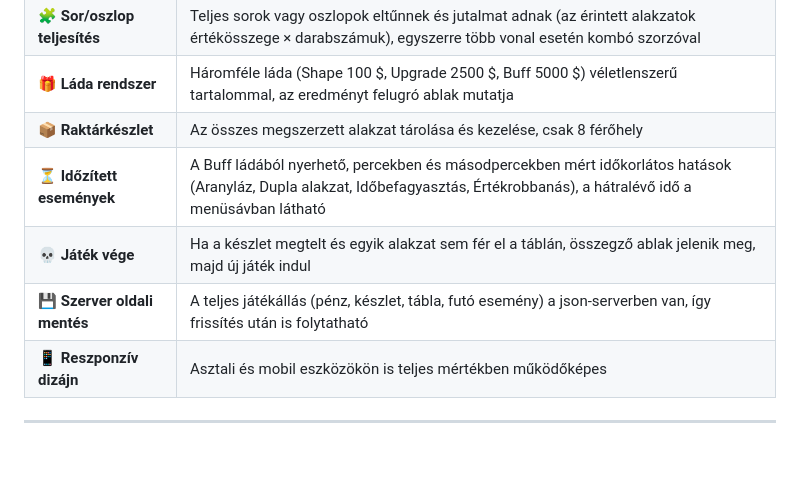
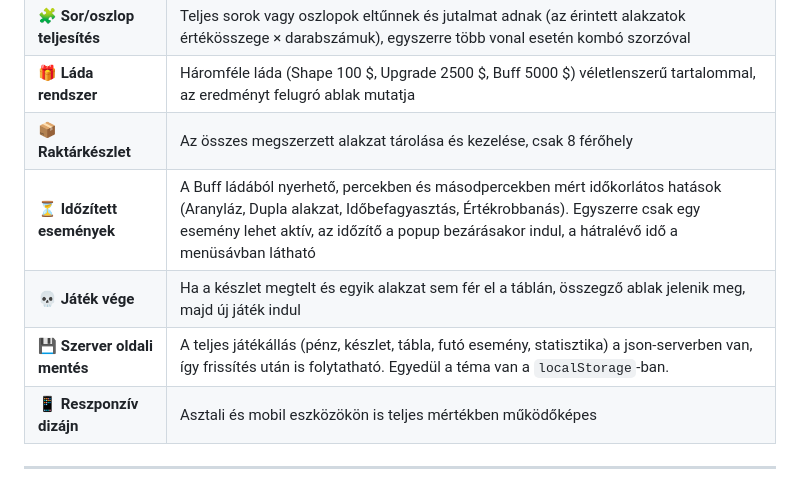
Before and after one commit to Andris07/idle_game_school_project, a Markdown page: Documentations/Game_Concept.md, the part around the change. Drawn GitHub-style; blank space fills up the shorter version.

Commit message:
doc: game concept updated

```diff
--- a/Documentations/Game_Concept.md
+++ b/Documentations/Game_Concept.md
@@ -40,9 +40,9 @@ A weboldal egy **teljes értékű, interaktív játékalkalmazás**, amely a kö
 | 🧩 **Sor/oszlop teljesítés** | Teljes sorok vagy oszlopok eltűnnek és jutalmat adnak (az érintett alakzatok értékösszege × darabszámuk), egyszerre több vonal esetén kombó szorzóval |
 | 🎁 **Láda rendszer** | Háromféle láda (Shape 100 $, Upgrade 2500 $, Buff 5000 $) véletlenszerű tartalommal, az eredményt felugró ablak mutatja |
 | 📦 **Raktárkészlet** | Az összes megszerzett alakzat tárolása és kezelése, csak 8 férőhely |
-| ⏳ **Időzített események** | A Buff ládából nyerhető, percekben és másodpercekben mért időkorlátos hatások (Aranyláz, Dupla alakzat, Időbefagyasztás, Értékrobbanás), a hátralévő idő a menüsávban látható |
+| ⏳ **Időzített események** | A Buff ládából nyerhető, percekben és másodpercekben mért időkorlátos hatások (Aranyláz, Dupla alakzat, Időbefagyasztás, Értékrobbanás). Egyszerre csak egy esemény lehet aktív, az időzítő a popup bezárásakor indul, a hátralévő idő a menüsávban látható |
 | 💀 **Játék vége** | Ha a készlet megtelt és egyik alakzat sem fér el a táblán, összegző ablak jelenik meg, majd új játék indul |
-| 💾 **Szerver oldali mentés** | A teljes játékállás (pénz, készlet, tábla, futó esemény) a json-serverben van, így frissítés után is folytatható |
+| 💾 **Szerver oldali mentés** | A teljes játékállás (pénz, készlet, tábla, futó esemény, statisztika) a json-serverben van, így frissítés után is folytatható. Egyedül a téma van a `localStorage`-ban. |
 | 📱 **Reszponzív dizájn** | Asztali és mobil eszközökön is teljes mértékben működőképes |
 
 ---
```
